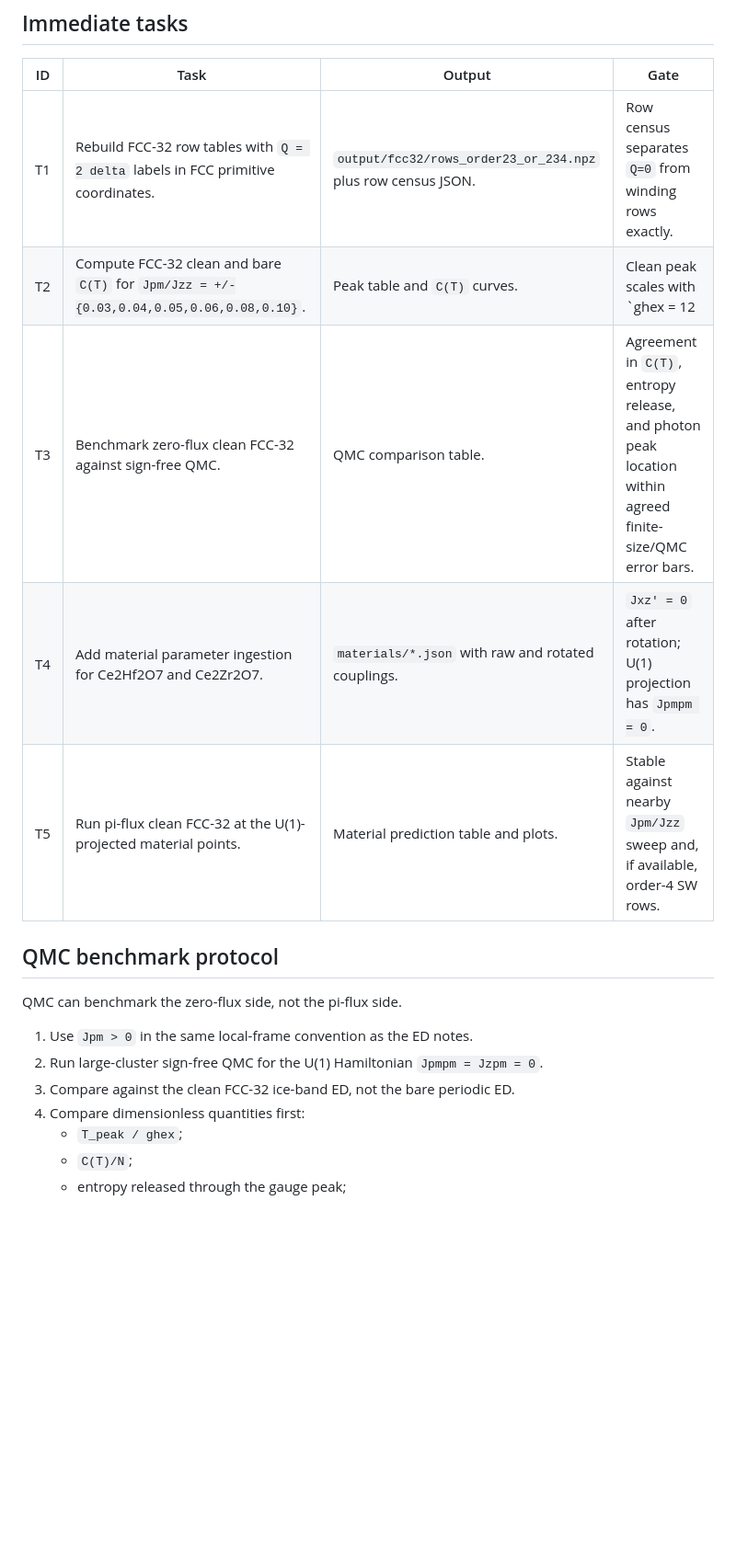
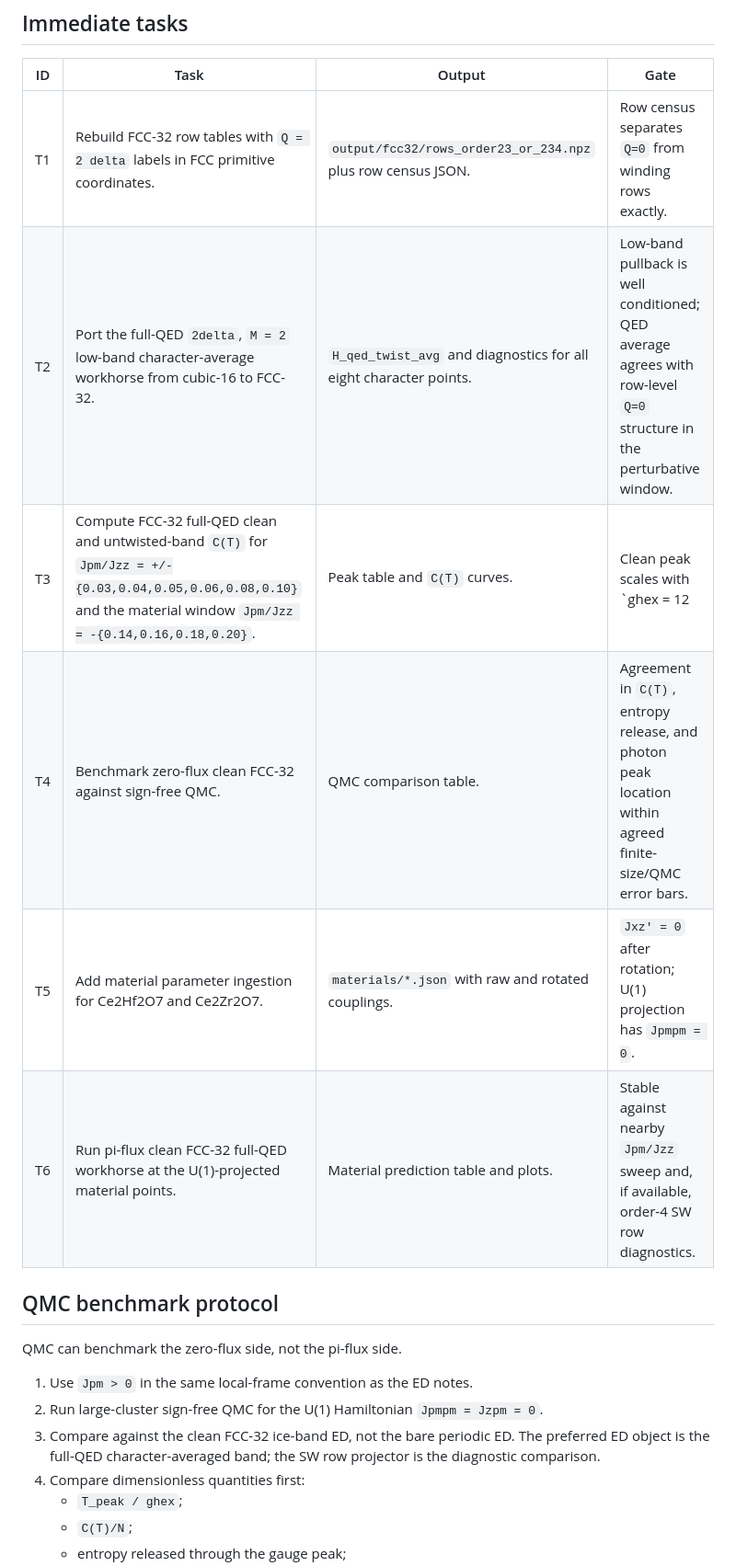
Before and after one commit to ze-bang/twist_qsi, a Markdown page: SIMULATION_PLAN.md, the part around one of its changes. Shown at 92% size. GitHub-like rendering; blank space fills up the shorter version.

```diff
--- a/SIMULATION_PLAN.md
+++ b/SIMULATION_PLAN.md
@@ -65,10 +86,11 @@ method, not the production algorithm for 32 sites.
 | ID | Task | Output | Gate |
 |----|------|--------|------|
 | T1 | Rebuild FCC-32 row tables with `Q = 2 delta` labels in FCC primitive coordinates. | `output/fcc32/rows_order23_or_234.npz` plus row census JSON. | Row census separates `Q=0` from winding rows exactly. |
-| T2 | Compute FCC-32 clean and bare `C(T)` for `Jpm/Jzz = +/-{0.03,0.04,0.05,0.06,0.08,0.10}`. | Peak table and `C(T)` curves. | Clean peak scales with `ghex = 12 |Jpm|^3/Jzz^2`; bare peak shows four-loop drift. |
-| T3 | Benchmark zero-flux clean FCC-32 against sign-free QMC. | QMC comparison table. | Agreement in `C(T)`, entropy release, and photon peak location within agreed finite-size/QMC error bars. |
-| T4 | Add material parameter ingestion for Ce2Hf2O7 and Ce2Zr2O7. | `materials/*.json` with raw and rotated couplings. | `Jxz' = 0` after rotation; U(1) projection has `Jpmpm = 0`. |
-| T5 | Run pi-flux clean FCC-32 at the U(1)-projected material points. | Material prediction table and plots. | Stable against nearby `Jpm/Jzz` sweep and, if available, order-4 SW rows. |
+| T2 | Port the full-QED `2delta`, `M = 2` low-band character-average workhorse from cubic-16 to FCC-32. | `H_qed_twist_avg` and diagnostics for all eight character points. | Low-band pullback is well conditioned; QED average agrees with row-level `Q=0` structure in the perturbative window. |
+| T3 | Compute FCC-32 full-QED clean and untwisted-band `C(T)` for `Jpm/Jzz = +/-{0.03,0.04,0.05,0.06,0.08,0.10}` and the material window `Jpm/Jzz = -{0.14,0.16,0.18,0.20}`. | Peak table and `C(T)` curves. | Clean peak scales with `ghex = 12 |Jpm|^3/Jzz^2`; untwisted band shows four-loop drift. |
+| T4 | Benchmark zero-flux clean FCC-32 against sign-free QMC. | QMC comparison table. | Agreement in `C(T)`, entropy release, and photon peak location within agreed finite-size/QMC error bars. |
+| T5 | Add material parameter ingestion for Ce2Hf2O7 and Ce2Zr2O7. | `materials/*.json` with raw and rotated couplings. | `Jxz' = 0` after rotation; U(1) projection has `Jpmpm = 0`. |
+| T6 | Run pi-flux clean FCC-32 full-QED workhorse at the U(1)-projected material points. | Material prediction table and plots. | Stable against nearby `Jpm/Jzz` sweep and, if available, order-4 SW row diagnostics. |
 
 ## QMC benchmark protocol
 
@@ -78,6 +100,8 @@ QMC can benchmark the zero-flux side, not the pi-flux side.
 2. Run large-cluster sign-free QMC for the U(1) Hamiltonian
    `Jpmpm = Jzpm = 0`.
 3. Compare against the clean FCC-32 ice-band ED, not the bare periodic ED.
+   The preferred ED object is the full-QED character-averaged band; the SW
+   row projector is the diagnostic comparison.
 4. Compare dimensionless quantities first:
    - `T_peak / ghex`;
    - `C(T)/N`;
```
Also changed, not shown: other parts of SIMULATION_PLAN.md (+87 -21 lines).
